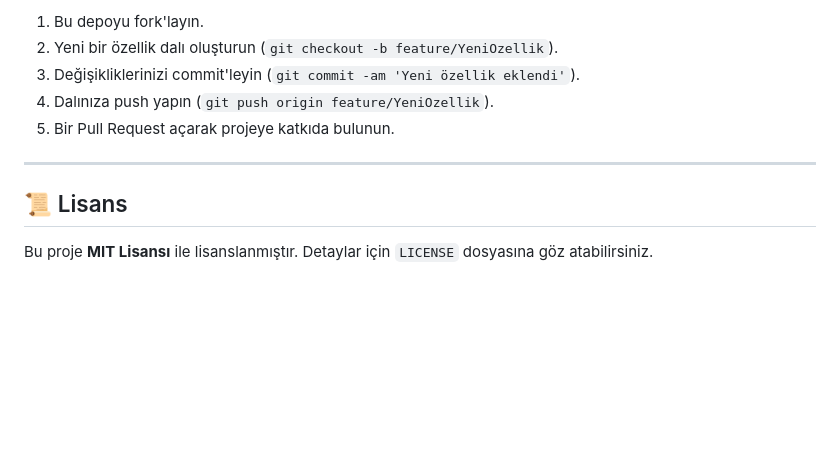
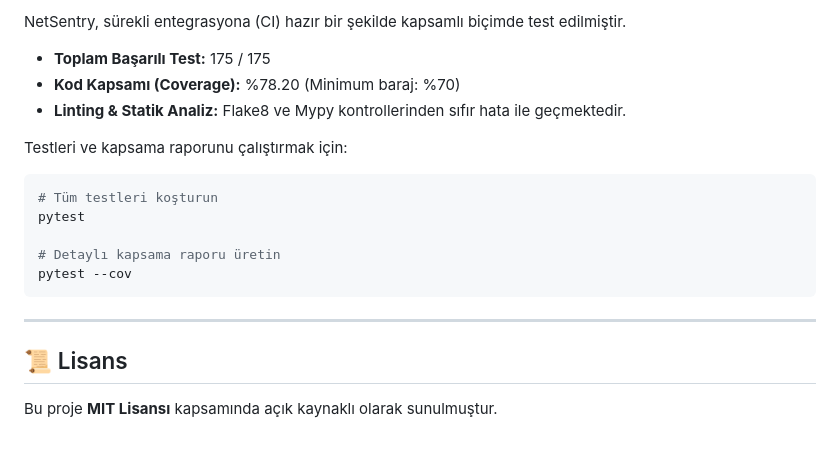
Before and after one commit to iremysv/NetScanner, a Markdown page: README.md, the part around one of its changes. GitHub-like rendering; blank space fills up the shorter version.

````diff
--- a/README.md
+++ b/README.md
@@ -141,12 +141,21 @@ Uygulamayı izole bir konteyner ortamında çalıştırmak için (paket yakalama
 
-1. Bu depoyu fork'layın.
-2. Yeni bir özellik dalı oluşturun (`git checkout -b feature/YeniOzellik`).
-3. Değişikliklerinizi commit'leyin (`git commit -am 'Yeni özellik eklendi'`).
-4. Dalınıza push yapın (`git push origin feature/YeniOzellik`).
-5. Bir Pull Request açarak projeye katkıda bulunun.
+NetSentry, sürekli entegrasyona (CI) hazır bir şekilde kapsamlı biçimde test edilmiştir.
+
+* **Toplam Başarılı Test:** 175 / 175
+* **Kod Kapsamı (Coverage):** %78.20 (Minimum baraj: %70)
+* **Linting & Statik Analiz:** Flake8 ve Mypy kontrollerinden sıfır hata ile geçmektedir.
+
+Testleri ve kapsama raporunu çalıştırmak için:
+```bash
+# Tüm testleri koşturun
+pytest
+
+# Detaylı kapsama raporu üretin
+pytest --cov
+```
 
 ---
 
 ## 📜 Lisans
 
-Bu proje **MIT Lisansı** ile lisanslanmıştır. Detaylar için `LICENSE` dosyasına göz atabilirsiniz.
+Bu proje **MIT Lisansı** kapsamında açık kaynaklı olarak sunulmuştur.
````
Also changed, not shown: other parts of README.md (+83 -83 lines), Demo/netscanner_demo.gif (deleted), Demo/netscanner_demo.png, 1 other file.
